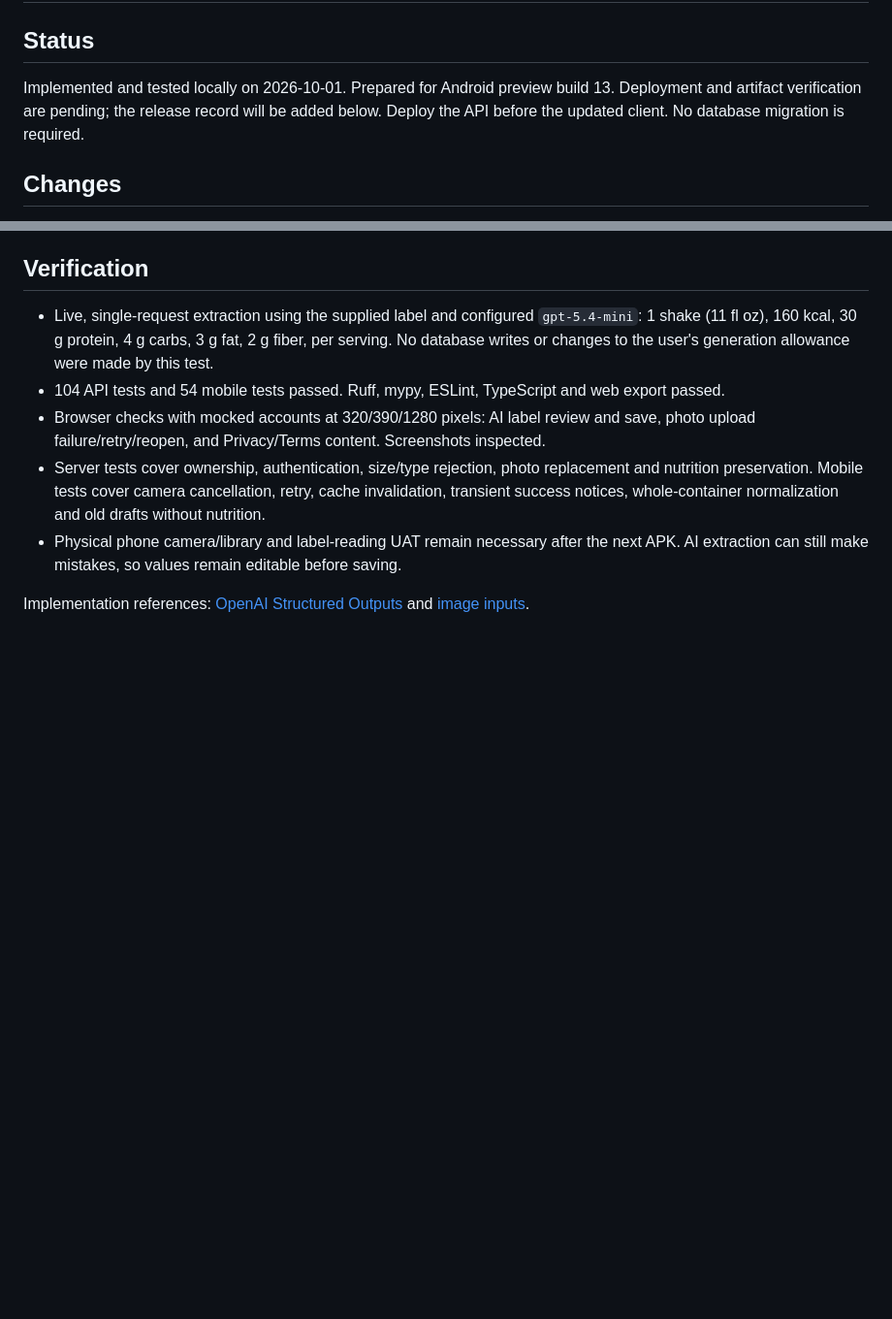
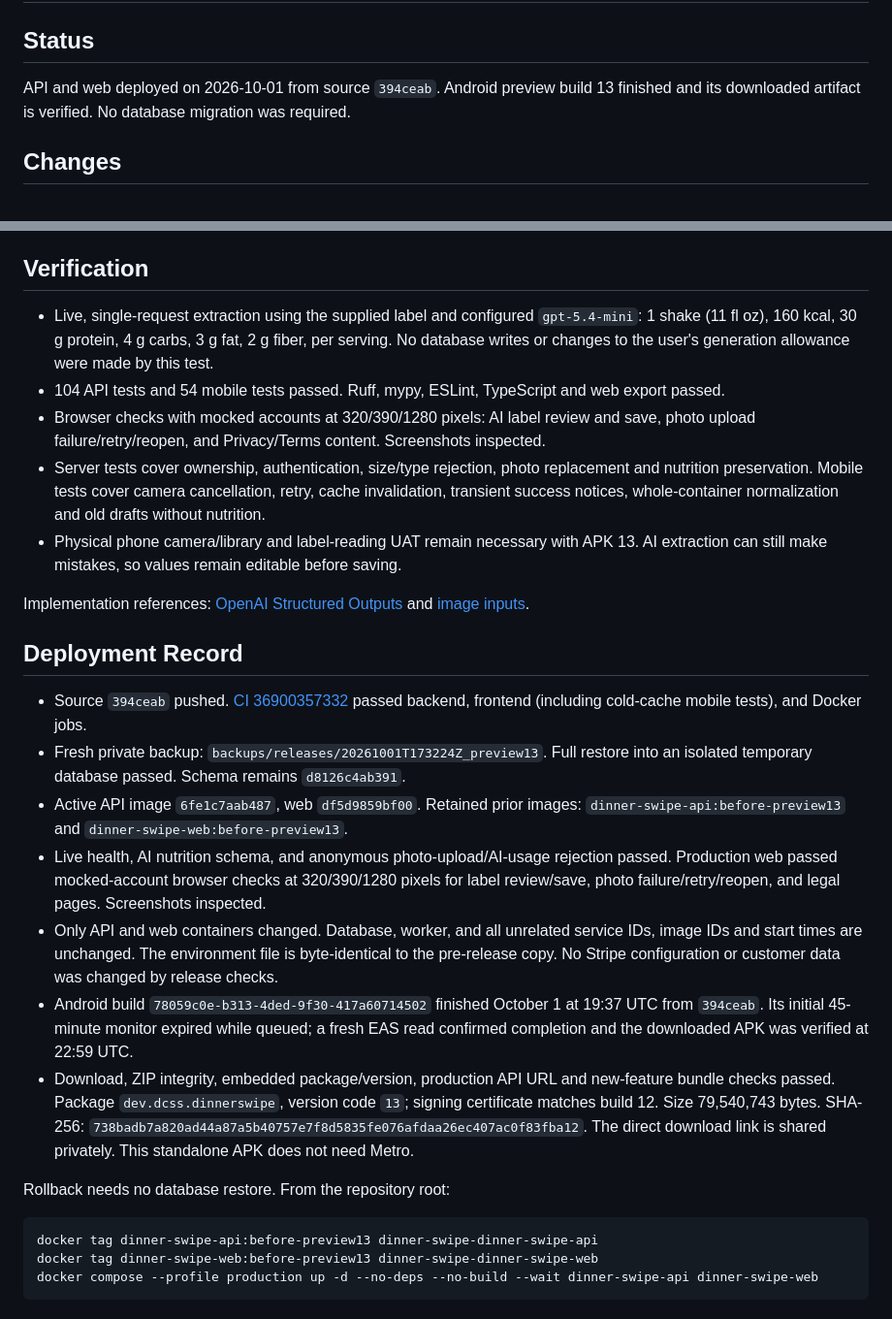
Before and after one commit to Edwarj47/DinnerSwipeApp, a Markdown page: documentation/ai-labels-recipe-photos-uat.md, 2 parts joined by grey strips. Shown at 97% size. Rendered like a GitHub page; blank space fills up the shorter version.

````diff
--- a/documentation/ai-labels-recipe-photos-uat.md
+++ b/documentation/ai-labels-recipe-photos-uat.md
@@ -2,9 +2,8 @@
 
 ## Status
 
-Implemented and tested locally on 2026-10-01. Prepared for Android preview build 13.
-Deployment and artifact verification are pending; the release record will be added below.
-Deploy the API before the updated client. No database migration is required.
+API and web deployed on 2026-10-01 from source `394ceab`. Android preview build 13
+finished and its downloaded artifact is verified. No database migration was required.
 
 ## Changes
 
@@ -38,8 +37,39 @@ Deploy the API before the updated client. No database migration is required.
 - Server tests cover ownership, authentication, size/type rejection, photo replacement and
   nutrition preservation. Mobile tests cover camera cancellation, retry, cache invalidation,
   transient success notices, whole-container normalization and old drafts without nutrition.
-- Physical phone camera/library and label-reading UAT remain necessary after the next APK.
+- Physical phone camera/library and label-reading UAT remain necessary with APK 13.
   AI extraction can still make mistakes, so values remain editable before saving.
 
 Implementation references: [OpenAI Structured Outputs](https://developers.openai.com/api/docs/guides/structured-outputs)
 and [image inputs](https://developers.openai.com/api/docs/guides/images-vision).
+
+## Deployment Record
+
+- Source `394ceab` pushed. [CI 36900357332](https://github.com/Edwarj47/DinnerSwipeApp/actions/runs/36900357332)
+  passed backend, frontend (including cold-cache mobile tests), and Docker jobs.
+- Fresh private backup: `backups/releases/20261001T173224Z_preview13`. Full restore
+  into an isolated temporary database passed. Schema remains `d8126c4ab391`.
+- Active API image `6fe1c7aab487`, web `df5d9859bf00`. Retained prior images:
+  `dinner-swipe-api:before-preview13` and `dinner-swipe-web:before-preview13`.
+- Live health, AI nutrition schema, and anonymous photo-upload/AI-usage rejection passed.
+  Production web passed mocked-account browser checks at 320/390/1280 pixels for label
+  review/save, photo failure/retry/reopen, and legal pages. Screenshots inspected.
+- Only API and web containers changed. Database, worker, and all unrelated service IDs,
+  image IDs and start times are unchanged. The environment file is byte-identical to the
+  pre-release copy. No Stripe configuration or customer data was changed by release checks.
+- Android build `78059c0e-b313-4ded-9f30-417a60714502` finished October 1 at 19:37 UTC
+  from `394ceab`. Its initial 45-minute monitor expired while queued; a fresh EAS read
+  confirmed completion and the downloaded APK was verified at 22:59 UTC.
+- Download, ZIP integrity, embedded package/version, production API URL and new-feature
+  bundle checks passed. Package `dev.dcss.dinnerswipe`, version code `13`; signing
+  certificate matches build 12. Size 79,540,743 bytes. SHA-256:
+  `738badb7a820ad44a87a5b40757e7f8d5835fe076afdaa26ec407ac0f83fba12`.
+  The direct download link is shared privately. This standalone APK does not need Metro.
+
+Rollback needs no database restore. From the repository root:
+
+```bash
+docker tag dinner-swipe-api:before-preview13 dinner-swipe-dinner-swipe-api
+docker tag dinner-swipe-web:before-preview13 dinner-swipe-dinner-swipe-web
+docker compose --profile production up -d --no-deps --no-build --wait dinner-swipe-api dinner-swipe-web
+```
````
Also changed, not shown: documentation/android-preview-uat.md (+34 -1 lines).
